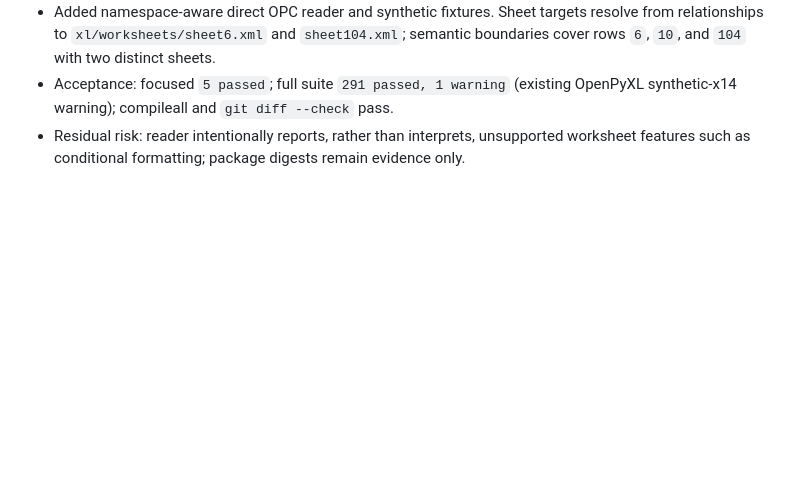
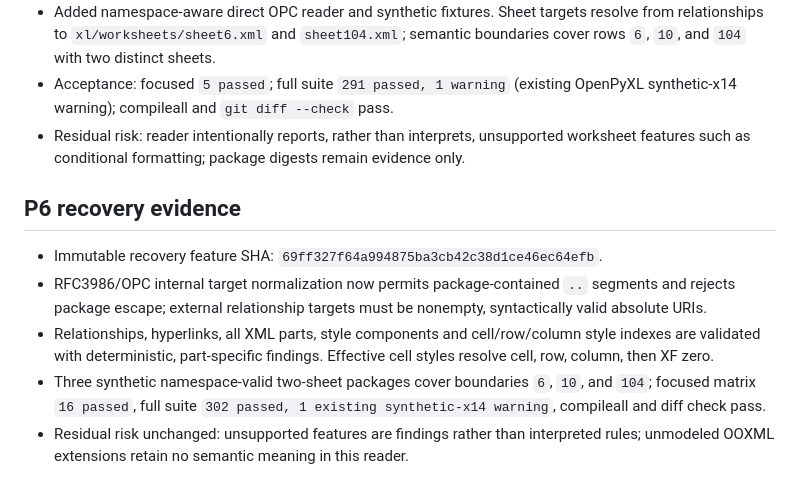
Before and after one commit to mayky77-glitch/PropExtract, a Markdown page: knowledge/tasks/cgr-ooxml-semantic-core-v4-opc-workbook-reader.md, the part around the change. Rendered like a GitHub page; blank space fills up the shorter version.

Commit message:
Record OPC reader recovery evidence

```diff
--- a/knowledge/tasks/cgr-ooxml-semantic-core-v4-opc-workbook-reader.md
+++ b/knowledge/tasks/cgr-ooxml-semantic-core-v4-opc-workbook-reader.md
@@ -51,3 +51,11 @@ Set card `review`, record immutable feature SHA/evidence/risk; normal commit/pus
 - Added namespace-aware direct OPC reader and synthetic fixtures. Sheet targets resolve from relationships to `xl/worksheets/sheet6.xml` and `sheet104.xml`; semantic boundaries cover rows `6`, `10`, and `104` with two distinct sheets.
 - Acceptance: focused `5 passed`; full suite `291 passed, 1 warning` (existing OpenPyXL synthetic-x14 warning); compileall and `git diff --check` pass.
 - Residual risk: reader intentionally reports, rather than interprets, unsupported worksheet features such as conditional formatting; package digests remain evidence only.
+
+## P6 recovery evidence
+
+- Immutable recovery feature SHA: `69ff327f64a994875ba3cb42c38d1ce46ec64efb`.
+- RFC3986/OPC internal target normalization now permits package-contained `..` segments and rejects package escape; external relationship targets must be nonempty, syntactically valid absolute URIs.
+- Relationships, hyperlinks, all XML parts, style components and cell/row/column style indexes are validated with deterministic, part-specific findings. Effective cell styles resolve cell, row, column, then XF zero.
+- Three synthetic namespace-valid two-sheet packages cover boundaries `6`, `10`, and `104`; focused matrix `16 passed`, full suite `302 passed, 1 existing synthetic-x14 warning`, compileall and diff check pass.
+- Residual risk unchanged: unsupported features are findings rather than interpreted rules; unmodeled OOXML extensions retain no semantic meaning in this reader.
```
